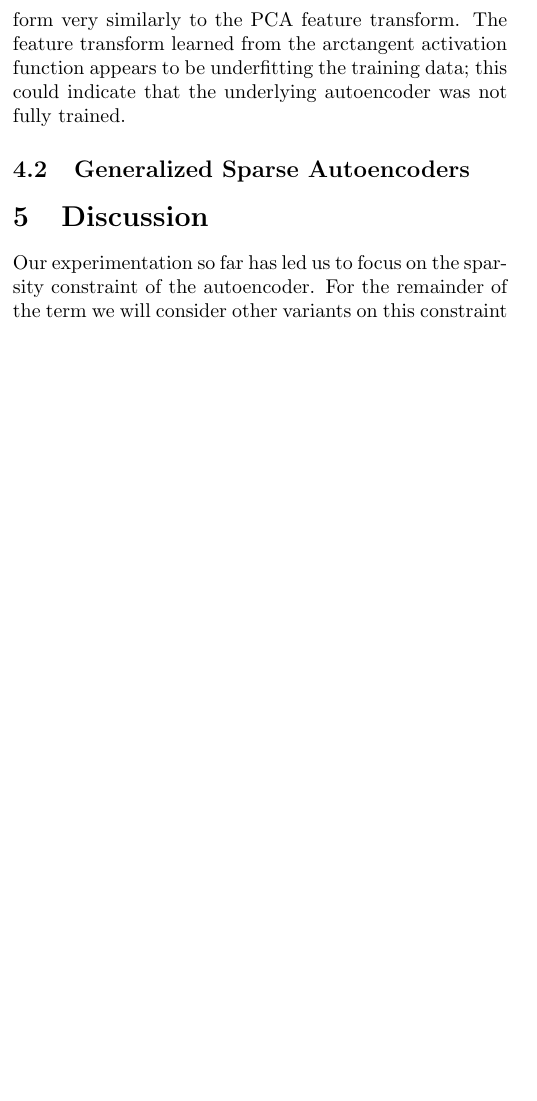
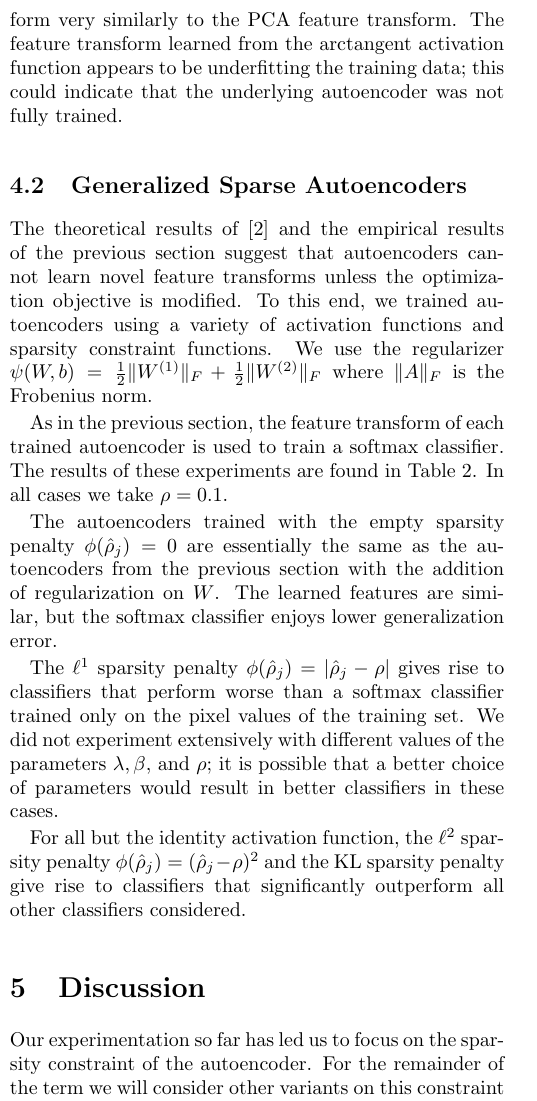
Before and after one commit to wuxx0803/DeepLearningTheory, a LaTeX document (finalReport/finalReport.tex): part of one column of page 2 of 5, cut so that both start at the same text, the shorter picture padded with empty space. Compiled offline with pdfLaTeX.

Commit message:
Added section about other experiment

```diff
--- a/finalReport/finalReport.tex
+++ b/finalReport/finalReport.tex
@@ -178,6 +178,33 @@ the arctangent activation function appears to be underfitting the training data;
 this could indicate that the underlying autoencoder was not fully trained.
 
 \subsection{Generalized Sparse Autoencoders}
+The theoretical results of \cite{bourlard1988auto} and the empirical results of
+the previous section suggest that autoencoders cannot learn novel feature
+transforms unless the optimization objective is modified. To this end, we
+trained autoencoders using a variety of activation functions and sparsity
+constraint functions. We use the regularizer
+$\psi(W,b)=\frac12\|\Wo\|_F+\frac12\|\Wt\|_F$
+where $\|A\|_F$ is the Frobenius norm.
+
+As in the previous section, the feature transform of each trained autoencoder
+is used to train a softmax classifier. The results of these experiments are
+found in Table~\ref{table:sparse-ae}. In all cases we take $\rho=0.1$.
+
+The autoencoders trained with the empty sparsity penalty $\phi(\hat\rho_j)=0$
+are essentially the same as the autoencoders from the previous section with the
+addition of regularization on $W$. The learned features are similar, but the
+softmax classifier enjoys lower generalization error.
+
+The $\ell^1$ sparsity penalty $\phi(\hat\rho_j)=|\hat\rho_j-\rho|$ gives rise
+to classifiers that perform worse than a softmax classifier trained only on the
+pixel values of the training set. We did not experiment extensively with different
+values of the parameters $\lambda,\beta$, and $\rho$; it is possible that a better
+choice of parameters would result in better classifiers in these cases.
+
+For all but the identity activation function,
+the $\ell^2$ sparsity penalty $\phi(\hat\rho_j)=(\hat\rho_j-\rho)^2$ and the KL
+sparsity penalty give rise to classifiers that significantly outperform all other
+classifiers considered.
 
 \section{Discussion}
 Our experimentation so far has led us to focus on the sparsity constraint of the
```
Also changed, not shown: finalReport/refs.bib (+1 -1 lines), finalReport/finalReport.bbl, finalReport/finalReport.pdf, finalReport/finalReport.tex (2 more changed lines), 5 other files.
